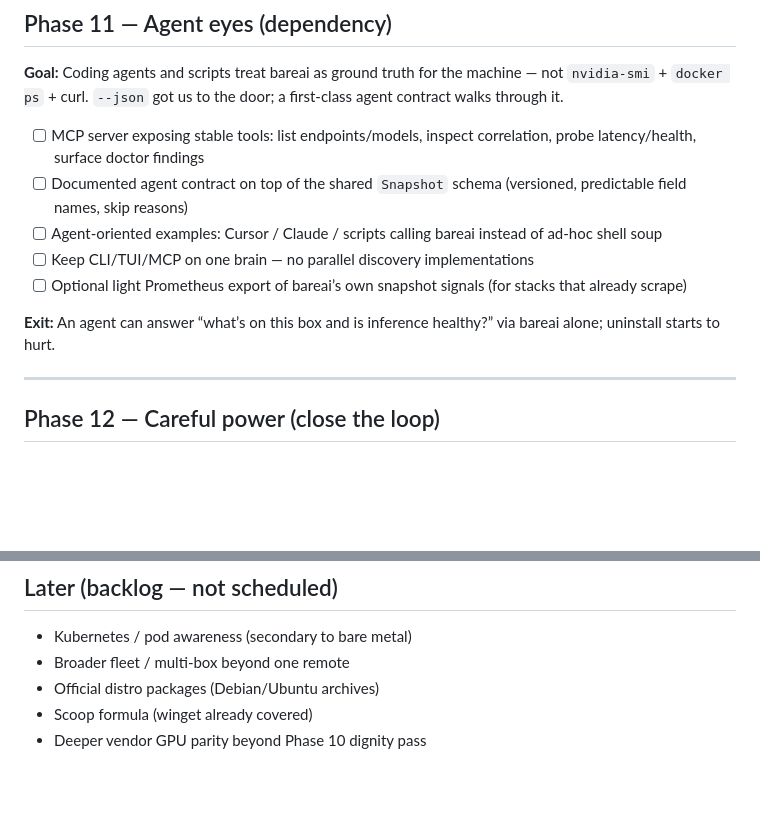
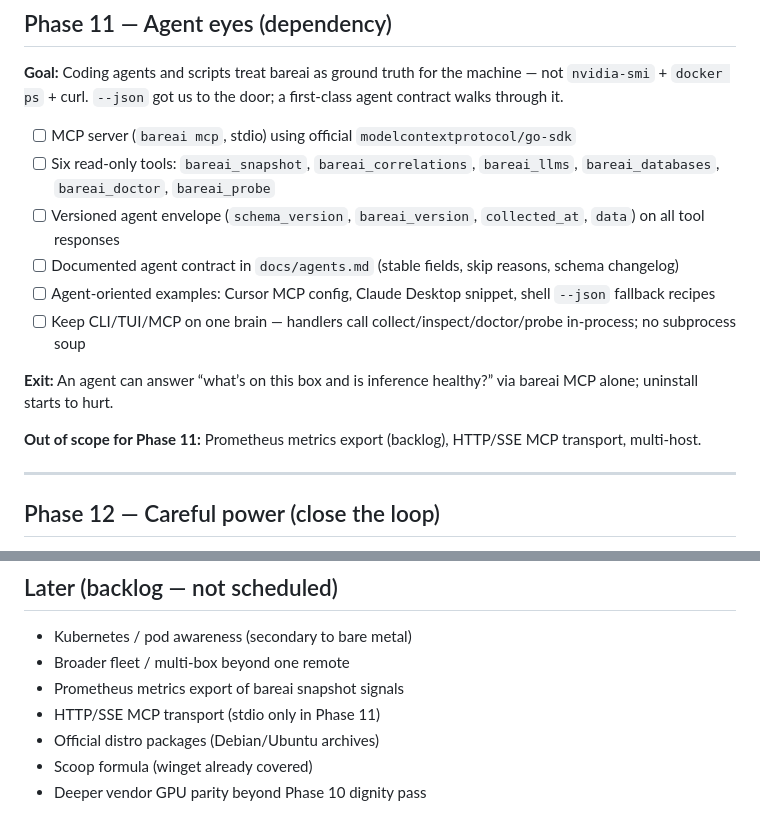
Before and after one commit to baselhusam/bareai-cli, a Markdown page: ROADMAP.md, 2 parts joined by grey strips. GitHub-like rendering; blank space fills up the shorter version.

```diff
--- a/ROADMAP.md
+++ b/ROADMAP.md
@@ -191,13 +191,16 @@ CLI + TUI for solo AI engineers on bare-metal AI boxes: host, GPUs (NVIDIA / AMD
 
 **Goal:** Coding agents and scripts treat bareai as ground truth for the machine — not `nvidia-smi` + `docker ps` + curl. `--json` got us to the door; a first-class agent contract walks through it.
 
-- [ ] MCP server exposing stable tools: list endpoints/models, inspect correlation, probe latency/health, surface doctor findings
-- [ ] Documented agent contract on top of the shared `Snapshot` schema (versioned, predictable field names, skip reasons)
-- [ ] Agent-oriented examples: Cursor / Claude / scripts calling bareai instead of ad-hoc shell soup
-- [ ] Keep CLI/TUI/MCP on one brain — no parallel discovery implementations
-- [ ] Optional light Prometheus export of bareai’s own snapshot signals (for stacks that already scrape)
+- [ ] MCP server (`bareai mcp`, stdio) using official `modelcontextprotocol/go-sdk`
+- [ ] Six read-only tools: `bareai_snapshot`, `bareai_correlations`, `bareai_llms`, `bareai_databases`, `bareai_doctor`, `bareai_probe`
+- [ ] Versioned agent envelope (`schema_version`, `bareai_version`, `collected_at`, `data`) on all tool responses
+- [ ] Documented agent contract in `docs/agents.md` (stable fields, skip reasons, schema changelog)
+- [ ] Agent-oriented examples: Cursor MCP config, Claude Desktop snippet, shell `--json` fallback recipes
+- [ ] Keep CLI/TUI/MCP on one brain — handlers call collect/inspect/doctor/probe in-process; no subprocess soup
 
-**Exit:** An agent can answer “what’s on this box and is inference healthy?” via bareai alone; uninstall starts to hurt.
+**Exit:** An agent can answer “what’s on this box and is inference healthy?” via bareai MCP alone; uninstall starts to hurt.
+
+**Out of scope for Phase 11:** Prometheus metrics export (backlog), HTTP/SSE MCP transport, multi-host.
 
 ---
 
@@ -234,6 +237,8 @@ CLI + TUI for solo AI engineers on bare-metal AI boxes: host, GPUs (NVIDIA / AMD
 
 - Kubernetes / pod awareness (secondary to bare metal)
 - Broader fleet / multi-box beyond one remote
+- Prometheus metrics export of bareai snapshot signals
+- HTTP/SSE MCP transport (stdio only in Phase 11)
 - Official distro packages (Debian/Ubuntu archives)
 - Scoop formula (winget already covered)
 - Deeper vendor GPU parity beyond Phase 10 dignity pass
```
Also changed, not shown: docs/phase-11-agent-eyes.md (added, +239 -0 lines).
